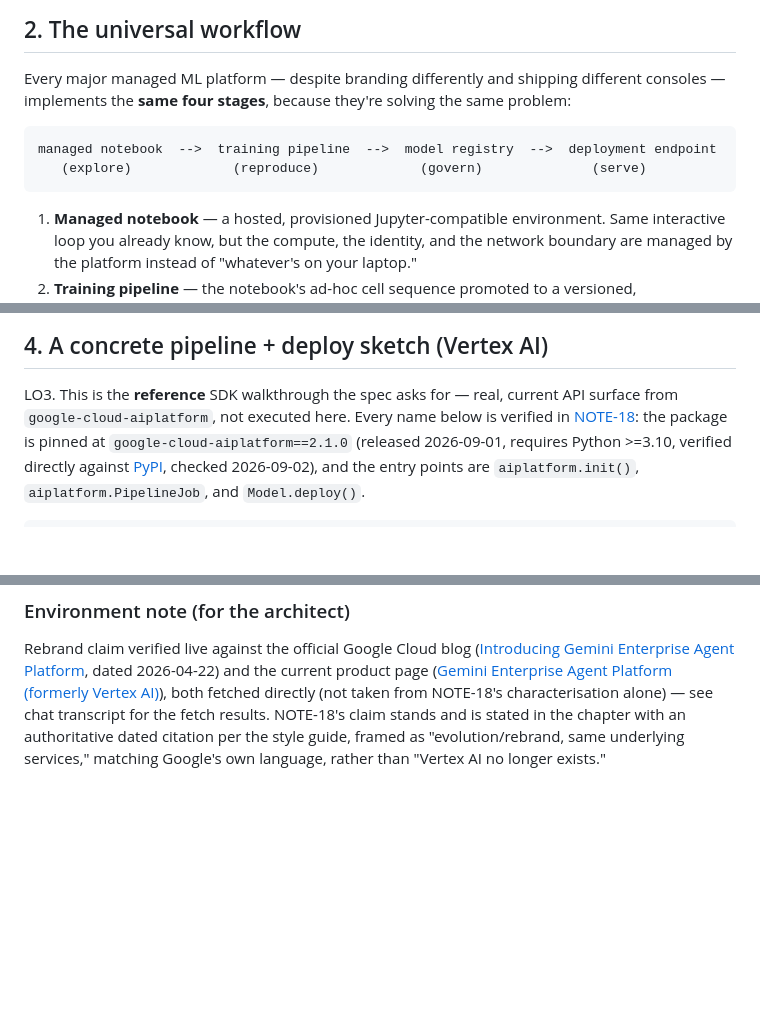
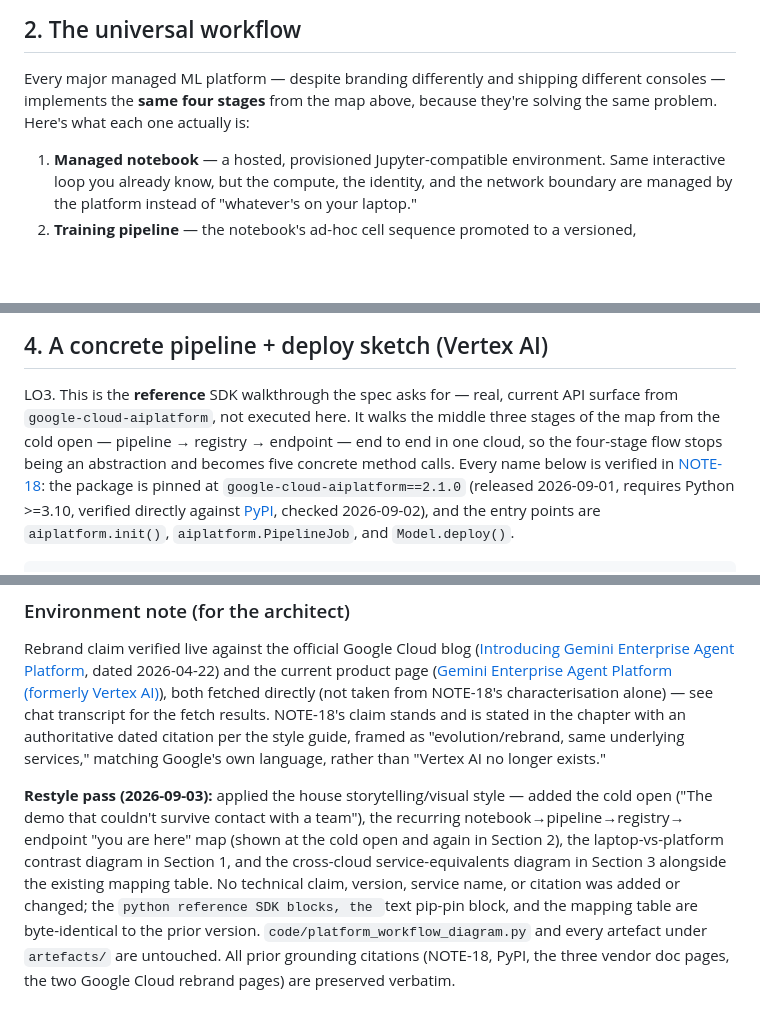
Before and after one commit to b1ck0/ds_ml_ai_starter, a Markdown page: 01-data-science/04-cloud-environment-setup/01-managed-ml-platforms.md, 3 parts joined by grey strips. GitHub-like rendering; blank space fills up the shorter version.

````diff
--- a/01-data-science/04-cloud-environment-setup/01-managed-ml-platforms.md
+++ b/01-data-science/04-cloud-environment-setup/01-managed-ml-platforms.md
@@ -52,12 +106,8 @@ scale, and governance, in that order of "how soon you'll feel the pain of not ha
 ## 2. The universal workflow
 
 Every major managed ML platform — despite branding differently and shipping different consoles —
-implements the **same four stages**, because they're solving the same problem:
-
-```text
-managed notebook  -->  training pipeline  -->  model registry  -->  deployment endpoint
-   (explore)             (reproduce)             (govern)              (serve)
-```
+implements the **same four stages** from the map above, because they're solving the same problem.
+Here's what each one actually is:
 
 1. **Managed notebook** — a hosted, provisioned Jupyter-compatible environment. Same interactive
    loop you already know, but the compute, the identity, and the network boundary are managed by
@@ -124,7 +203,9 @@ Two things the table can't show but matter in practice:
 ## 4. A concrete pipeline + deploy sketch (Vertex AI)
 
 LO3. This is the **reference** SDK walkthrough the spec asks for — real, current API surface from
-`google-cloud-aiplatform`, not executed here. Every name below is verified in
+`google-cloud-aiplatform`, not executed here. It walks the middle three stages of the map from the
+cold open — pipeline → registry → endpoint — end to end in one cloud, so the four-stage flow stops
+being an abstraction and becomes five concrete method calls. Every name below is verified in
 [NOTE-18](../../research/NOTE-18-managed-platforms.md): the package is pinned at
 `google-cloud-aiplatform==2.1.0` (released 2026-09-01, requires Python >=3.10, verified directly
 against [PyPI](https://pypi.org/project/google-cloud-aiplatform/), checked 2026-09-02), and the
@@ -309,3 +390,13 @@ both fetched directly (not taken from NOTE-18's characterisation alone) — see
 the fetch results. NOTE-18's claim stands and is stated in the chapter with an authoritative dated
 citation per the style guide, framed as "evolution/rebrand, same underlying services," matching
 Google's own language, rather than "Vertex AI no longer exists."
+
+**Restyle pass (2026-09-03):** applied the house storytelling/visual style — added the cold open
+("The demo that couldn't survive contact with a team"), the recurring notebook→pipeline→registry→
+endpoint "you are here" map (shown at the cold open and again in Section 2), the laptop-vs-platform
+contrast diagram in Section 1, and the cross-cloud service-equivalents diagram in Section 3
+alongside the existing mapping table. No technical claim, version, service name, or citation was
+added or changed; the ```python reference SDK blocks, the ```text pip-pin block, and the mapping
+table are byte-identical to the prior version. `code/platform_workflow_diagram.py` and every
+artefact under `artefacts/` are untouched. All prior grounding citations (NOTE-18, PyPI, the three
+vendor doc pages, the two Google Cloud rebrand pages) are preserved verbatim.
````
Also changed, not shown: other parts of 01-data-science/04-cloud-environment-setup/01-managed-ml-platforms.md (+104 -21 lines).
